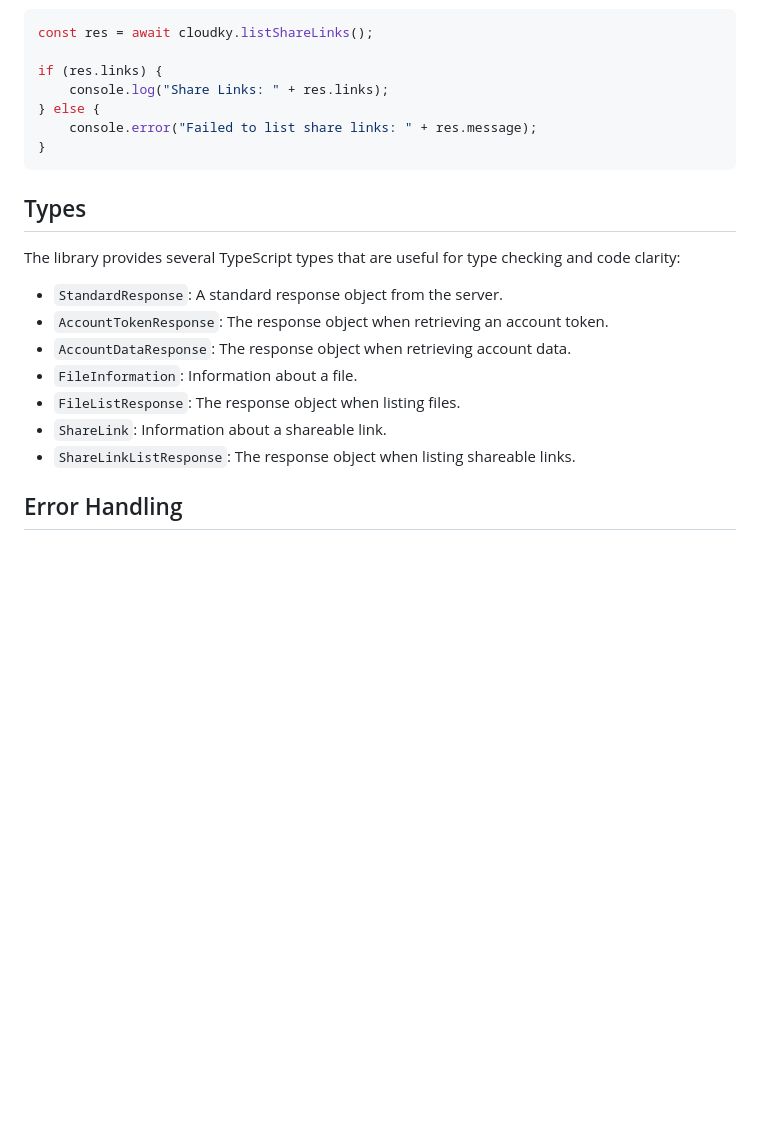
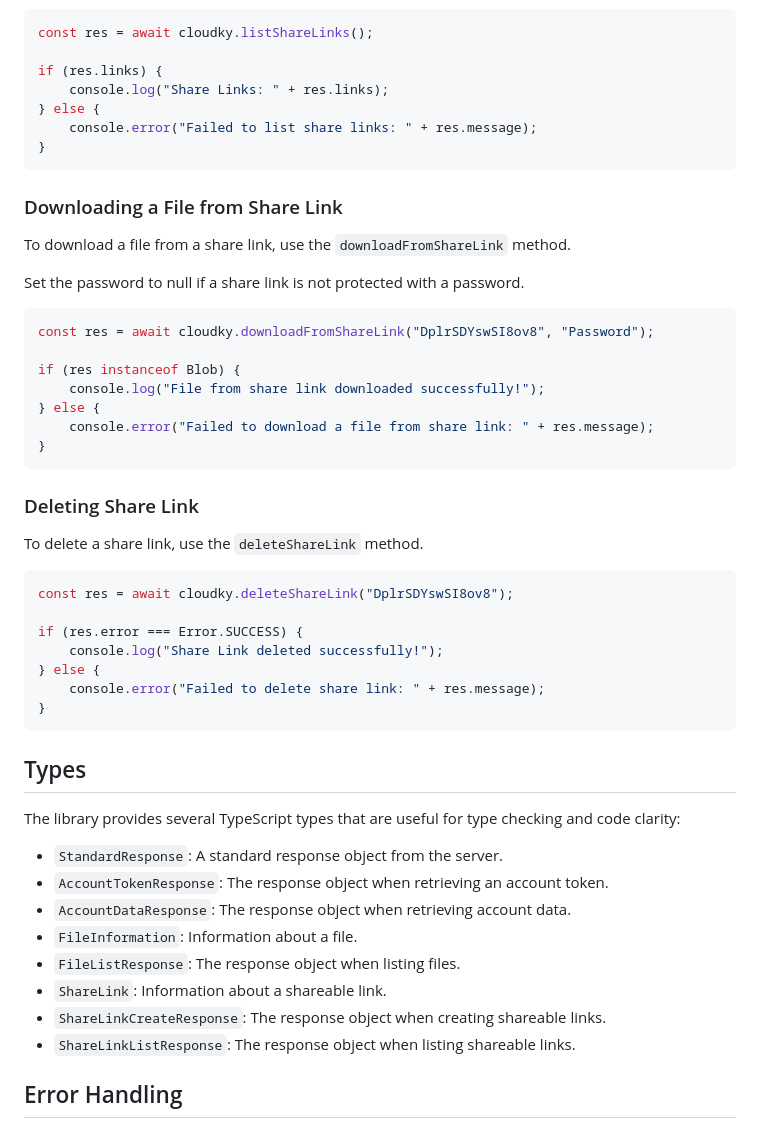
Before and after one commit to Rabbit-Company/CloudkyAPI-JS, a Markdown page: README.md, the part around the change printed below. Drawn GitHub-style; blank space fills up the shorter version.

````diff
--- a/README.md
+++ b/README.md
@@ -199,6 +199,36 @@ if (res.links) {
 	console.log("Share Links: " + res.links);
 } else {
 	console.error("Failed to list share links: " + res.message);
+}
+```
+
+### Downloading a File from Share Link
+
+To download a file from a share link, use the `downloadFromShareLink` method.
+
+Set the password to null if a share link is not protected with a password.
+
+```js
+const res = await cloudky.downloadFromShareLink("DplrSDYswSI8ov8", "Password");
+
+if (res instanceof Blob) {
+	console.log("File from share link downloaded successfully!");
+} else {
+	console.error("Failed to download a file from share link: " + res.message);
+}
+```
+
+### Deleting Share Link
+
+To delete a share link, use the `deleteShareLink` method.
+
+```js
+const res = await cloudky.deleteShareLink("DplrSDYswSI8ov8");
+
+if (res.error === Error.SUCCESS) {
+	console.log("Share Link deleted successfully!");
+} else {
+	console.error("Failed to delete share link: " + res.message);
 }
 ```
 
@@ -212,6 +242,7 @@ The library provides several TypeScript types that are useful for type checking
 - `FileInformation`: Information about a file.
 - `FileListResponse`: The response object when listing files.
 - `ShareLink`: Information about a shareable link.
+- `ShareLinkCreateResponse`: The response object when creating shareable links.
 - `ShareLinkListResponse`: The response object when listing shareable links.
 
 ## Error Handling
````
Also changed, not shown: other parts of README.md (+13 -13 lines).
